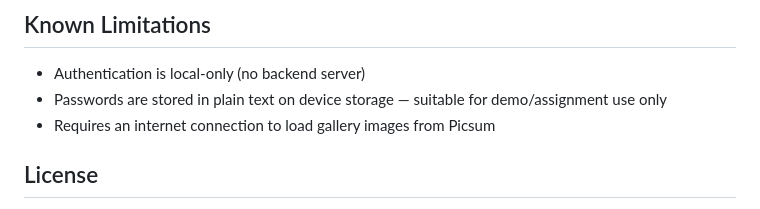
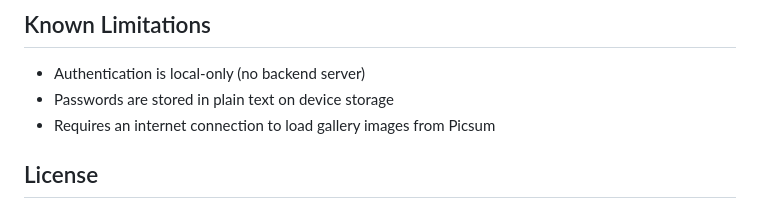
Before and after one commit to Siddhesh200419/fotoOwl-Assignment, a Markdown page: README.md, the part around the change. GitHub-like rendering.

```diff
--- a/README.md
+++ b/README.md
@@ -148,7 +148,7 @@ Sharing uses the system share sheet and does not require extra permissions beyon
 ## Known Limitations
 
 - Authentication is local-only (no backend server)
-- Passwords are stored in plain text on device storage — suitable for demo/assignment use only
+- Passwords are stored in plain text on device storage
 - Requires an internet connection to load gallery images from Picsum
 
 ## License
```
